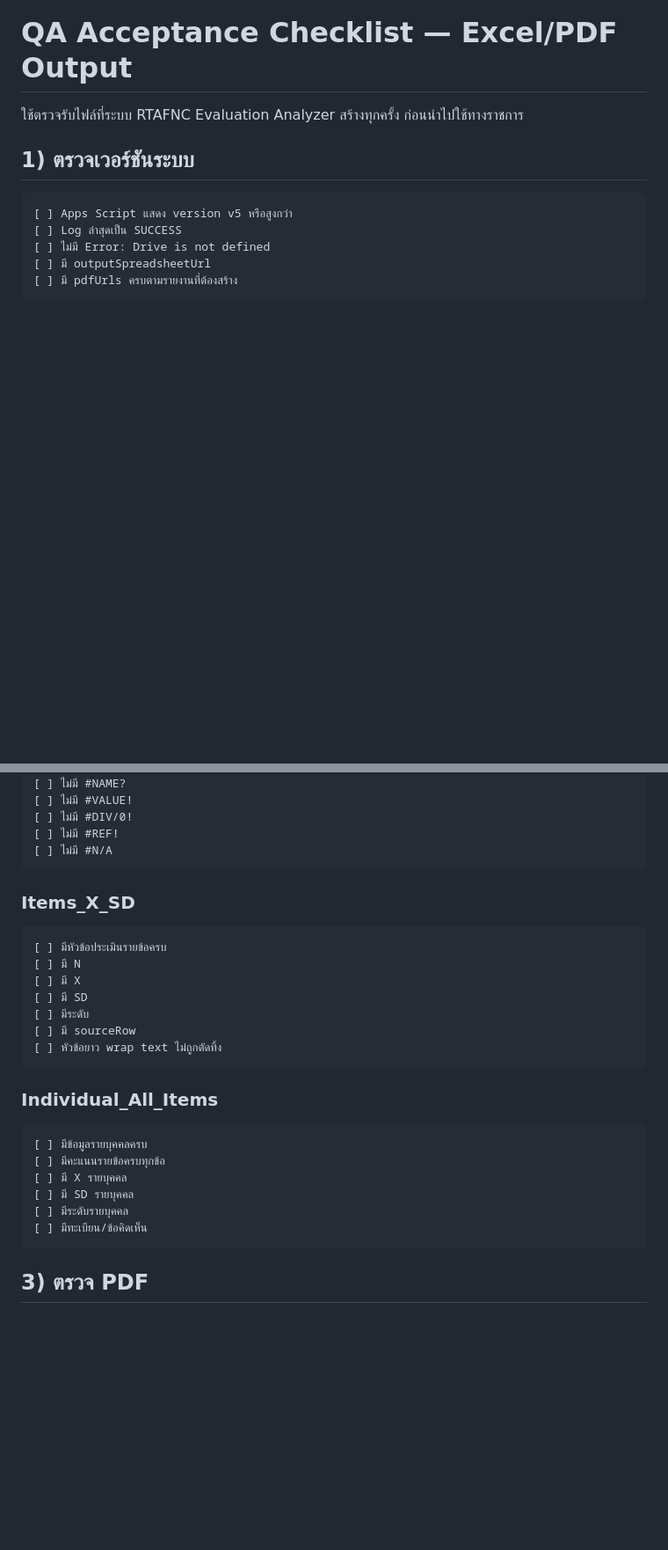
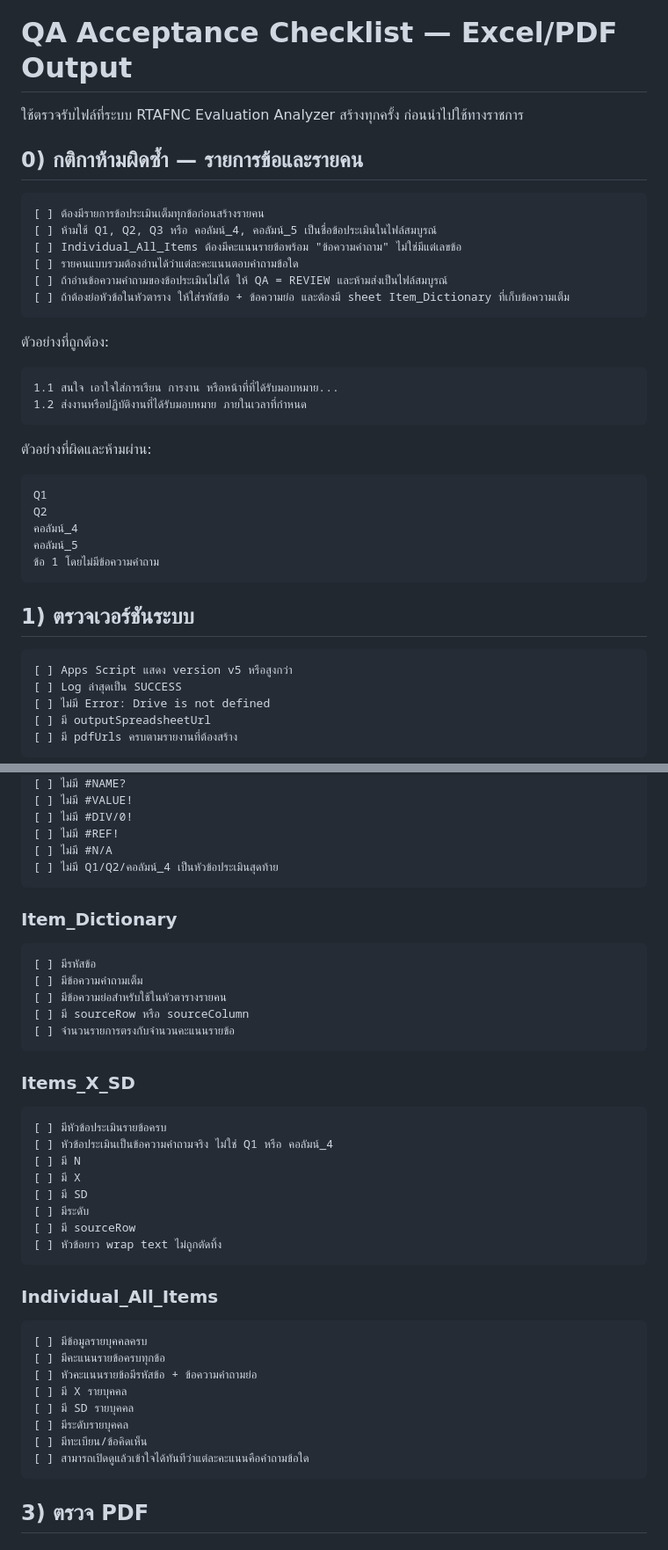
Before and after one commit to anuchit1tube168-cmd/RTAFNC-Evaluation-Analyzer, a Markdown page: docs/QA_ACCEPTANCE_CHECKLIST.md, 2 parts joined by grey strips. Shown at 88% size. Drawn GitHub-style; blank space fills up the shorter version.

Commit message:
Tighten QA gate: require full item question text in individual reports

````diff
--- a/docs/QA_ACCEPTANCE_CHECKLIST.md
+++ b/docs/QA_ACCEPTANCE_CHECKLIST.md
@@ -1,6 +1,34 @@
 # QA Acceptance Checklist — Excel/PDF Output
 
 ใช้ตรวจรับไฟล์ที่ระบบ RTAFNC Evaluation Analyzer สร้างทุกครั้ง ก่อนนำไปใช้ทางราชการ
+
+## 0) กติกาห้ามผิดซ้ำ — รายการข้อและรายคน
+
+```text
+[ ] ต้องมีรายการข้อประเมินเต็มทุกข้อก่อนสร้างรายคน
+[ ] ห้ามใช้ Q1, Q2, Q3 หรือ คอลัมน์_4, คอลัมน์_5 เป็นชื่อข้อประเมินในไฟล์สมบูรณ์
+[ ] Individual_All_Items ต้องมีคะแนนรายข้อพร้อม "ข้อความคำถาม" ไม่ใช่มีแต่เลขข้อ
+[ ] รายคนแบบรวมต้องอ่านได้ว่าแต่ละคะแนนตอบคำถามข้อใด
+[ ] ถ้าอ่านข้อความคำถามของข้อประเมินไม่ได้ ให้ QA = REVIEW และห้ามส่งเป็นไฟล์สมบูรณ์
+[ ] ถ้าต้องย่อหัวข้อในหัวตาราง ให้ใส่รหัสข้อ + ข้อความย่อ และต้องมี sheet Item_Dictionary ที่เก็บข้อความเต็ม
+```
+
+ตัวอย่างที่ถูกต้อง:
+
+```text
+1.1 สนใจ เอาใจใส่การเรียน การงาน หรือหน้าที่ที่ได้รับมอบหมาย...
+1.2 ส่งงานหรือปฏิบัติงานที่ได้รับมอบหมาย ภายในเวลาที่กำหนด
+```
+
+ตัวอย่างที่ผิดและห้ามผ่าน:
+
+```text
+Q1
+Q2
+คอลัมน์_4
+คอลัมน์_5
+ข้อ 1 โดยไม่มีข้อความคำถาม
+```
 
 ## 1) ตรวจเวอร์ชันระบบ
 
@@ -48,12 +77,24 @@
 [ ] ไม่มี #DIV/0!
 [ ] ไม่มี #REF!
 [ ] ไม่มี #N/A
+[ ] ไม่มี Q1/Q2/คอลัมน์_4 เป็นหัวข้อประเมินสุดท้าย
+```
+
+### Item_Dictionary
+
+```text
+[ ] มีรหัสข้อ
+[ ] มีข้อความคำถามเต็ม
+[ ] มีข้อความย่อสำหรับใช้ในหัวตารางรายคน
+[ ] มี sourceRow หรือ sourceColumn
+[ ] จำนวนรายการตรงกับจำนวนคะแนนรายข้อ
 ```
 
 ### Items_X_SD
 
 ```text
 [ ] มีหัวข้อประเมินรายข้อครบ
+[ ] หัวข้อประเมินเป็นข้อความคำถามจริง ไม่ใช่ Q1 หรือ คอลัมน์_4
 [ ] มี N
 [ ] มี X
 [ ] มี SD
@@ -67,10 +108,12 @@
 ```text
 [ ] มีข้อมูลรายบุคคลครบ
 [ ] มีคะแนนรายข้อครบทุกข้อ
+[ ] หัวคะแนนรายข้อมีรหัสข้อ + ข้อความคำถามย่อ
 [ ] มี X รายบุคคล
 [ ] มี SD รายบุคคล
 [ ] มีระดับรายบุคคล
 [ ] มีทะเบียน/ข้อคิดเห็น
+[ ] สามารถเปิดดูแล้วเข้าใจได้ทันทีว่าแต่ละคะแนนคือคำถามข้อใด
 ```
 
 ## 3) ตรวจ PDF
````
Also changed, not shown: other parts of docs/QA_ACCEPTANCE_CHECKLIST.md (+11 -2 lines).
